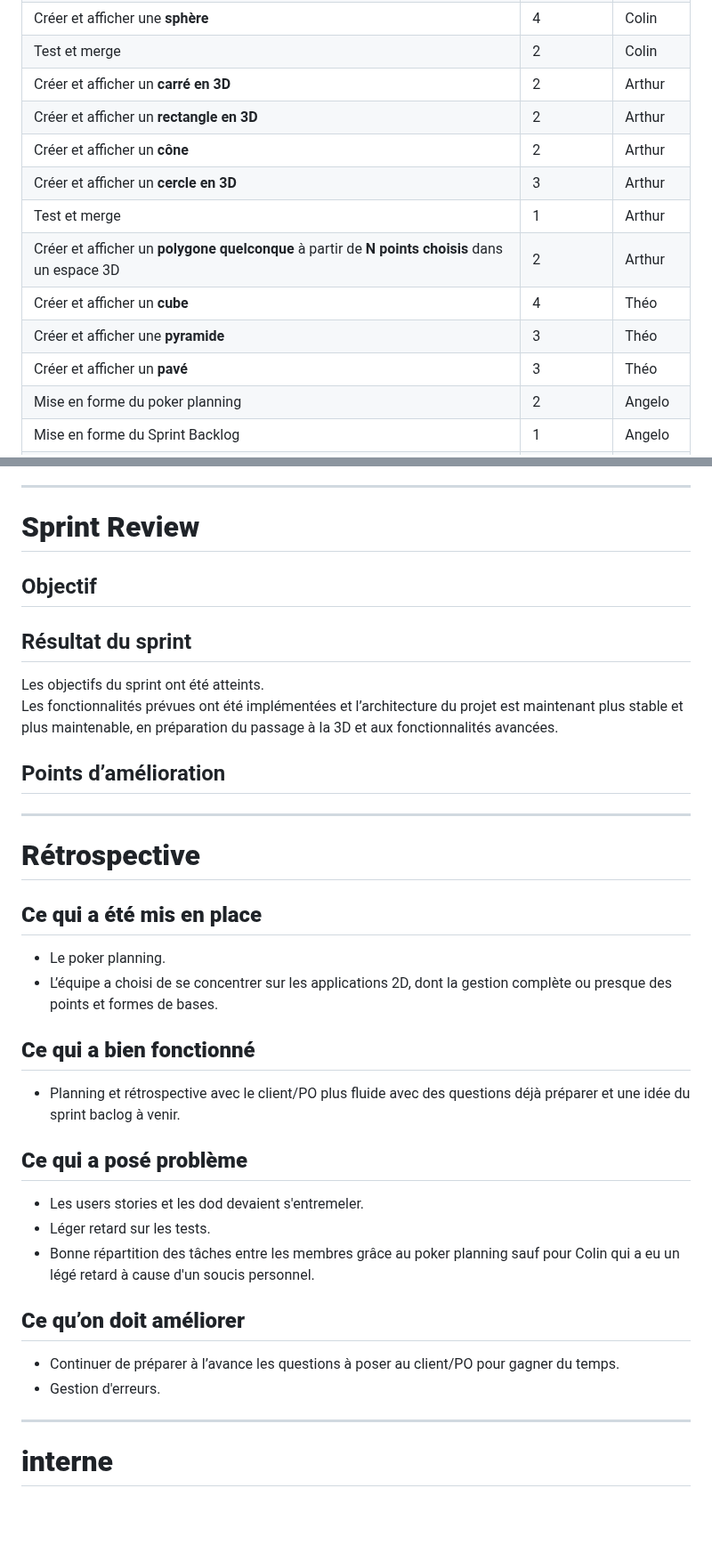
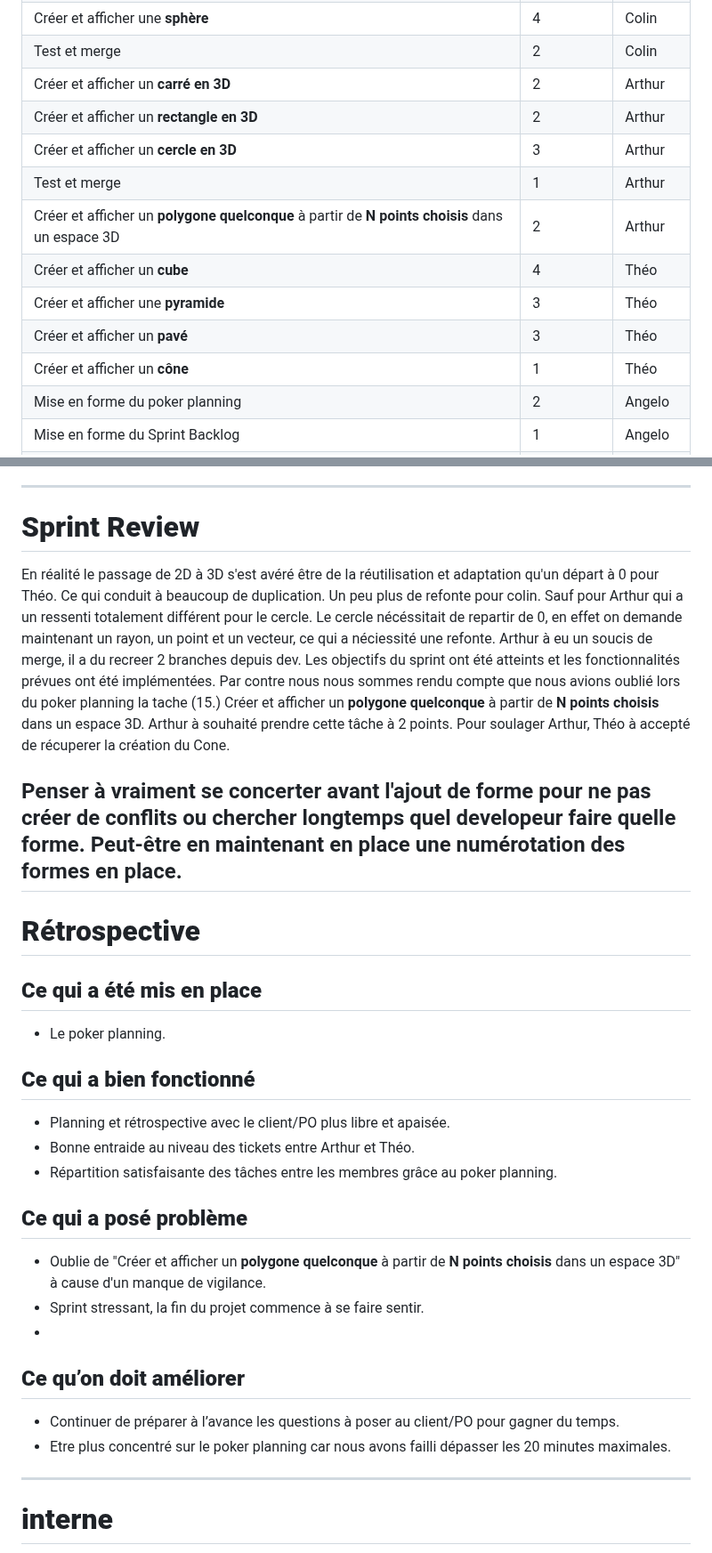
Before and after one commit to RightAngleGang/PythonInShape, a Markdown page: README.md, 2 parts joined by grey strips. Shown at 89% size. GitHub-like rendering; blank space fills up the shorter version.

Commit message:
Revise README with sprint review updates
Updated the README to reflect changes in task assignments, sprint review outcomes, and points for improvement.

```diff
--- a/README.md
+++ b/README.md
@@ -85,13 +85,13 @@ Nous sommes ainsi à un total de 40 points.
 | Test et merge | 2 | Colin |
 | Créer et afficher un **carré en 3D** | 2 | Arthur |
 | Créer et afficher un **rectangle en 3D** | 2 | Arthur |
-| Créer et afficher un **cône** | 2 | Arthur |
 | Créer et afficher un **cercle en 3D** | 3 | Arthur |
 | Test et merge | 1 | Arthur |
 | Créer et afficher un **polygone quelconque** à partir de **N points choisis** dans un espace 3D | 2 | Arthur |
 | Créer et afficher un **cube** | 4 | Théo |
 | Créer et afficher une **pyramide** | 3 | Théo |
 | Créer et afficher un **pavé** | 3 | Théo |
+| Créer et afficher un **cône** | 1 | Théo |
 | Mise en forme du poker planning | 2 | Angelo |
 | Mise en forme du Sprint Backlog | 1 | Angelo |
 | Mise en forme de l'User Story et DOD | 3 | Angelo |
@@ -306,33 +306,38 @@ En tant qu’utilisateur, je veux pouvoir créer et afficher une sphère en 3D
 ---
 
 # **Sprint Review**
-## Objectif
-## Résultat du sprint
 
-Les objectifs du sprint ont été atteints.
-Les fonctionnalités prévues ont été implémentées et l’architecture du projet est maintenant plus stable et plus maintenable, en préparation du passage à la 3D et aux fonctionnalités avancées.
+En réalité le passage de 2D à 3D s'est avéré être de la réutilisation et adaptation qu'un départ à 0 pour Théo. Ce qui conduit à beaucoup de duplication.
+Un peu plus de refonte pour colin.
+Sauf pour Arthur qui a un ressenti totalement différent pour le cercle.
+Le cercle nécéssitait de repartir de 0, en effet on demande maintenant un rayon, un point et un vecteur, ce qui a néciessité une refonte.
+Arthur à eu un soucis de merge, il a du recreer 2 branches depuis dev.
+Les objectifs du sprint ont été atteints et les fonctionnalités prévues ont été implémentées.
+Par contre nous nous sommes rendu compte que nous avions oublié lors du poker planning la tache (15.) Créer et afficher un **polygone quelconque** à partir de **N points choisis** dans un espace 3D.
+Arthur à souhaité prendre cette tâche à 2 points.
+Pour soulager Arthur, Théo à accepté de récuperer la création du Cone.
 
-## Points d’amélioration
-
+Penser à vraiment se concerter avant l'ajout de forme pour ne pas créer de conflits ou chercher longtemps quel developeur faire quelle forme.
+Peut-être en maintenant en place une numérotation des formes en place.
 ---
 
 # **Rétrospective**
 
 ## **Ce qui a été mis en place**
 - Le poker planning.
-- L’équipe a choisi de se concentrer sur les applications 2D, dont la gestion complète ou presque des points et formes de bases.
 
 ## **Ce qui a bien fonctionné**
-- Planning et rétrospective avec le client/PO plus fluide avec des questions déjà préparer et une idée du sprint baclog à venir.
+- Planning et rétrospective avec le client/PO plus libre et apaisée.
+- Bonne entraide au niveau des tickets entre Arthur et Théo.
+- Répartition satisfaisante des tâches entre les membres grâce au poker planning.
 
 ## **Ce qui a posé problème**
-- Les users stories et les dod devaient s'entremeler.
-- Léger retard sur les tests.
-- Bonne répartition des tâches entre les membres grâce au poker planning sauf pour Colin qui a eu un légé retard à cause d'un soucis personnel.
-
+- Oublie de "Créer et afficher un **polygone quelconque** à partir de **N points choisis** dans un espace 3D" à cause d'un manque de vigilance.
+- Sprint stressant, la fin du projet commence à se faire sentir.
+-
 ## **Ce qu’on doit améliorer**
 - Continuer de préparer à l’avance les questions à poser au client/PO pour gagner du temps.
-- Gestion d'erreurs.
+- Etre plus concentré sur le poker planning car nous avons failli dépasser les 20 minutes maximales.
 
 ---
 
```
